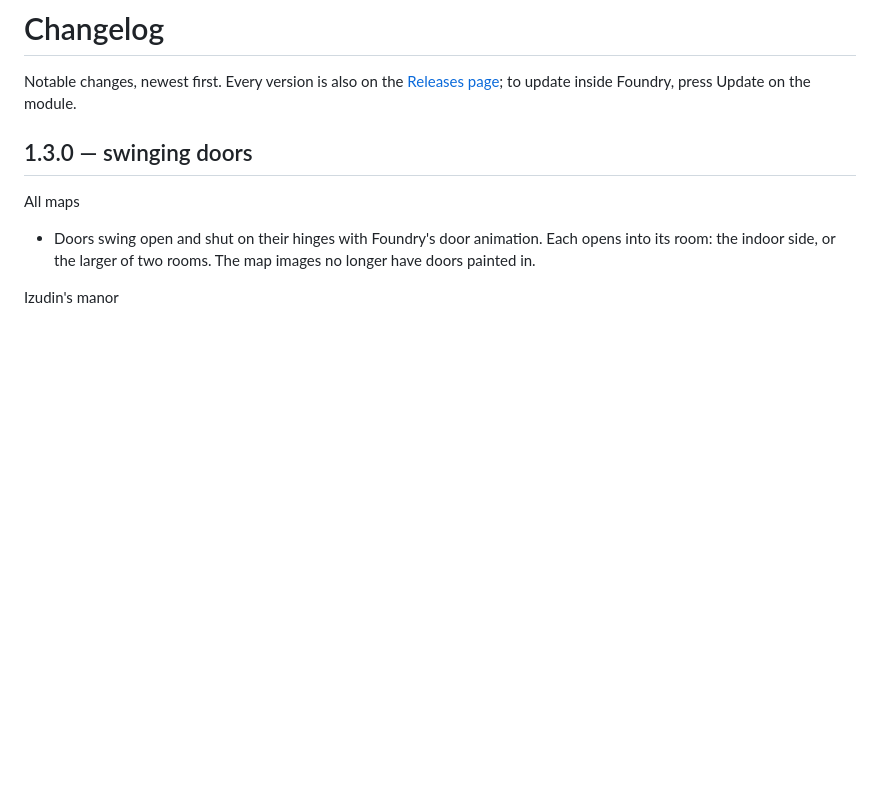
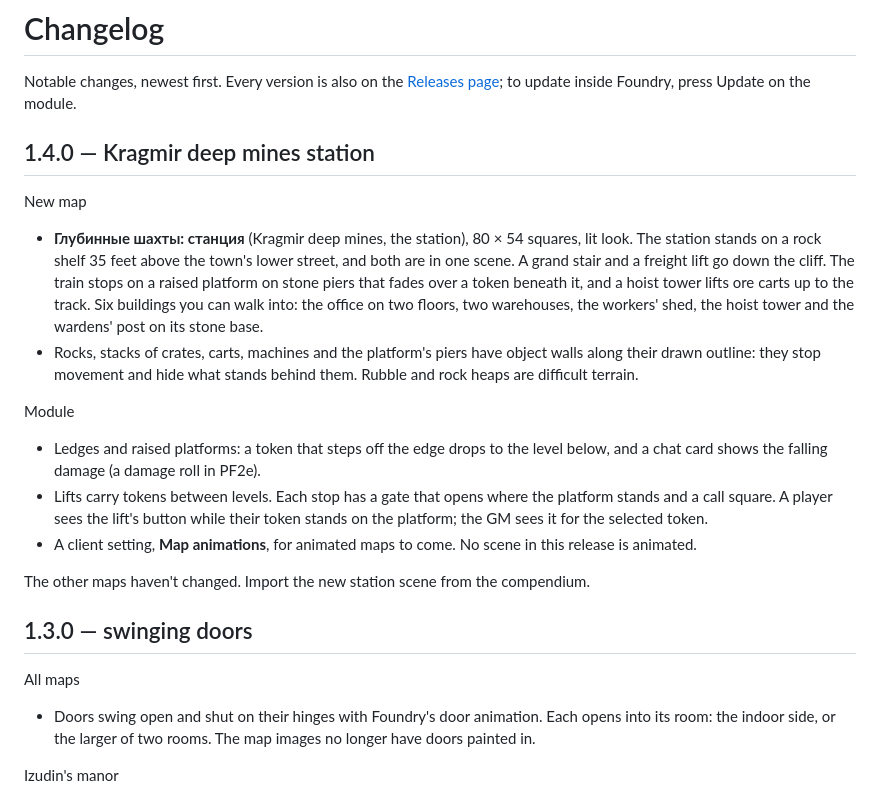
Before and after one commit to Zeitcatcher/Zeitgeist-Battlemaps, a Markdown page: CHANGELOG.md, the part around the change. Drawn GitHub-style; blank space fills up the shorter version.

```diff
--- a/CHANGELOG.md
+++ b/CHANGELOG.md
@@ -1,6 +1,21 @@
 # Changelog
 
 Notable changes, newest first. Every version is also on the [Releases page](https://github.com/Zeitcatcher/Zeitgeist-Battlemaps/releases); to update inside Foundry, press Update on the module.
+
+## 1.4.0 — Kragmir deep mines station
+
+New map
+
+- **Глубинные шахты: станция** (Kragmir deep mines, the station), 80 × 54 squares, lit look. The station stands on a rock shelf 35 feet above the town's lower street, and both are in one scene. A grand stair and a freight lift go down the cliff. The train stops on a raised platform on stone piers that fades over a token beneath it, and a hoist tower lifts ore carts up to the track. Six buildings you can walk into: the office on two floors, two warehouses, the workers' shed, the hoist tower and the wardens' post on its stone base.
+- Rocks, stacks of crates, carts, machines and the platform's piers have object walls along their drawn outline: they stop movement and hide what stands behind them. Rubble and rock heaps are difficult terrain.
+
+Module
+
+- Ledges and raised platforms: a token that steps off the edge drops to the level below, and a chat card shows the falling damage (a damage roll in PF2e).
+- Lifts carry tokens between levels. Each stop has a gate that opens where the platform stands and a call square. A player sees the lift's button while their token stands on the platform; the GM sees it for the selected token.
+- A client setting, **Map animations**, for animated maps to come. No scene in this release is animated.
+
+The other maps haven't changed. Import the new station scene from the compendium.
 
 ## 1.3.0 — swinging doors
 
```
Also changed, not shown: README.md (+12 -3 lines), docs/images/kragmir-mines-station.jpg (added), 1 other file.
